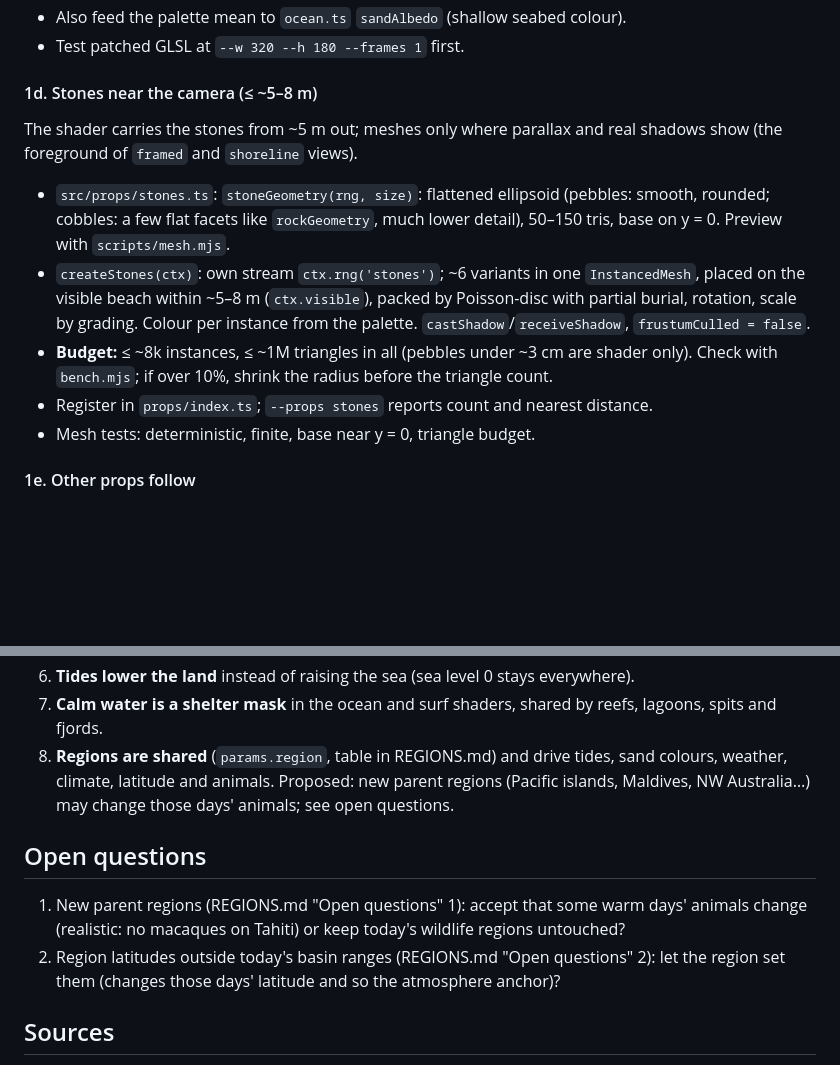
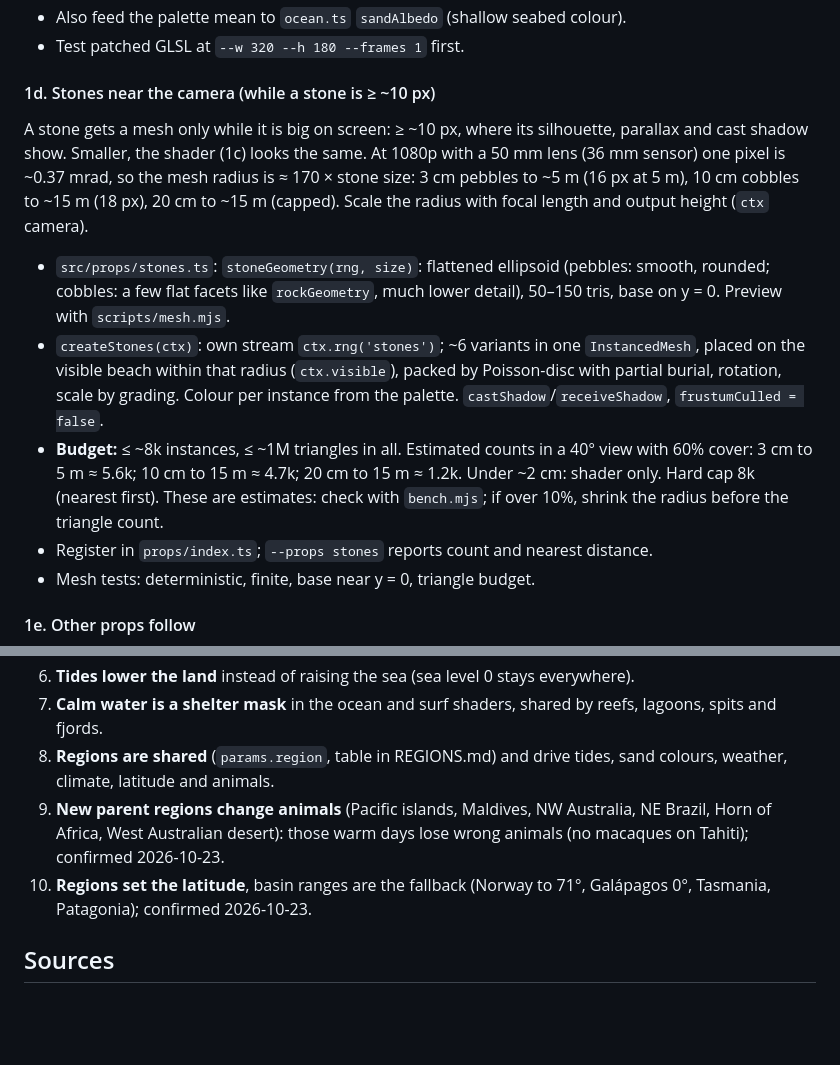
Before and after one commit to grandma67/amazing_sea_wallpaper, a Markdown page: PLAN_BIOMES.md, 2 parts joined by grey strips. Drawn GitHub-style; blank space fills up the shorter version.

```diff
--- a/PLAN_BIOMES.md
+++ b/PLAN_BIOMES.md
@@ -187,20 +187,25 @@ shingle; polar: as "nordic, Arctic").
 - Also feed the palette mean to `ocean.ts` `sandAlbedo` (shallow seabed colour).
 - Test patched GLSL at `--w 320 --h 180 --frames 1` first.
 
-#### 1d. Stones near the camera (≤ ~5–8 m)
+#### 1d. Stones near the camera (while a stone is ≥ ~10 px)
 
-The shader carries the stones from ~5 m out; meshes only where parallax and real shadows
-show (the foreground of `framed` and `shoreline` views).
+A stone gets a mesh only while it is big on screen: ≥ ~10 px, where its silhouette,
+parallax and cast shadow show. Smaller, the shader (1c) looks the same. At 1080p with a
+50 mm lens (36 mm sensor) one pixel is ~0.37 mrad, so the mesh radius is ≈ 170 × stone
+size: 3 cm pebbles to ~5 m (16 px at 5 m), 10 cm cobbles to ~15 m (18 px), 20 cm to ~15 m
+(capped). Scale the radius with focal length and output height (`ctx` camera).
 
 - `src/props/stones.ts`: `stoneGeometry(rng, size)`: flattened ellipsoid (pebbles: smooth,
   rounded; cobbles: a few flat facets like `rockGeometry`, much lower detail), 50–150 tris,
   base on y = 0. Preview with `scripts/mesh.mjs`.
 - `createStones(ctx)`: own stream `ctx.rng('stones')`; ~6 variants in one `InstancedMesh`,
-  placed on the visible beach within ~5–8 m (`ctx.visible`), packed by Poisson-disc with
+  placed on the visible beach within that radius (`ctx.visible`), packed by Poisson-disc with
   partial burial, rotation, scale by grading. Colour per instance from the palette.
   `castShadow`/`receiveShadow`, `frustumCulled = false`.
-- **Budget:** ≤ ~8k instances, ≤ ~1M triangles in all (pebbles under ~3 cm are shader
-  only). Check with `bench.mjs`; if over 10%, shrink the radius before the triangle count.
+- **Budget:** ≤ ~8k instances, ≤ ~1M triangles in all. Estimated counts in a 40° view
+  with 60% cover: 3 cm to 5 m ≈ 5.6k; 10 cm to 15 m ≈ 4.7k; 20 cm to 15 m ≈ 1.2k. Under
+  ~2 cm: shader only. Hard cap 8k (nearest first). These are estimates: check with
+  `bench.mjs`; if over 10%, shrink the radius before the triangle count.
 - Register in `props/index.ts`; `--props stones` reports count and nearest distance.
 - Mesh tests: deterministic, finite, base near y = 0, triangle budget.
 
@@ -586,15 +591,12 @@ squid (Mar–Jun) are not plankton; left out.
 7. **Calm water is a shelter mask** in the ocean and surf shaders, shared by reefs,
    lagoons, spits and fjords.
 8. **Regions are shared** (`params.region`, table in REGIONS.md) and drive tides, sand
-   colours, weather, climate, latitude and animals. Proposed: new parent regions (Pacific
-   islands, Maldives, NW Australia…) may change those days' animals; see open questions.
-
-## Open questions
-
-1. New parent regions (REGIONS.md "Open questions" 1): accept that some warm days' animals
-   change (realistic: no macaques on Tahiti) or keep today's wildlife regions untouched?
-2. Region latitudes outside today's basin ranges (REGIONS.md "Open questions" 2): let the
-   region set them (changes those days' latitude and so the atmosphere anchor)?
+   colours, weather, climate, latitude and animals.
+9. **New parent regions change animals** (Pacific islands, Maldives, NW Australia,
+   NE Brazil, Horn of Africa, West Australian desert): those warm days lose wrong animals
+   (no macaques on Tahiti); confirmed 2026-10-23.
+10. **Regions set the latitude**, basin ranges are the fallback (Norway to 71°,
+    Galápagos 0°, Tasmania, Patagonia); confirmed 2026-10-23.
 
 ## Sources
 
```
Also changed, not shown: REGIONS.md (+5 -11 lines).
